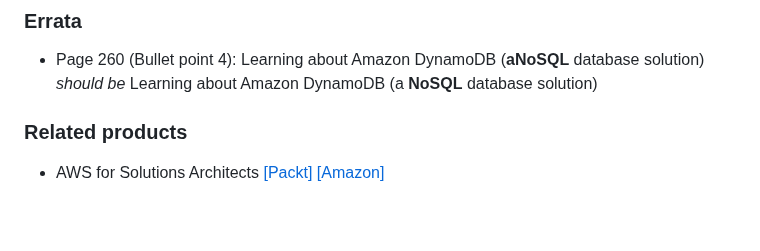
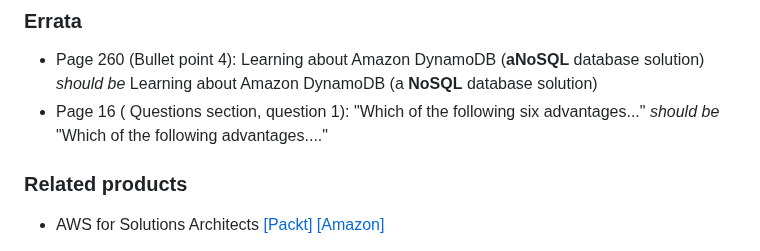
Before and after one commit to PacktPublishing/AWS-Certified-Cloud-Practitioner-Exam-Guide, a Markdown page: README.md, the part around the change. Drawn GitHub-style; blank space fills up the shorter version.

```diff
--- a/README.md
+++ b/README.md
@@ -51,6 +51,7 @@ We also provide a PDF file that has color images of the screenshots/diagrams use
 
 ### Errata
 * Page 260 (Bullet point 4): Learning about Amazon DynamoDB (**aNoSQL** database solution) _should be_ Learning about Amazon DynamoDB (a **NoSQL** database solution)
+* Page 16 ( Questions section, question 1): "Which of the following six advantages..." _should be_ "Which of the following advantages...."
 
 ### Related products
 * AWS for Solutions Architects  [[Packt]](https://www.packtpub.com/product/aws-for-solutions-architects/9781789539233?utm_source=github&utm_medium=repository&utm_campaign=9781789539233) [[Amazon]](https://www.amazon.com/dp/1789539234)
```
